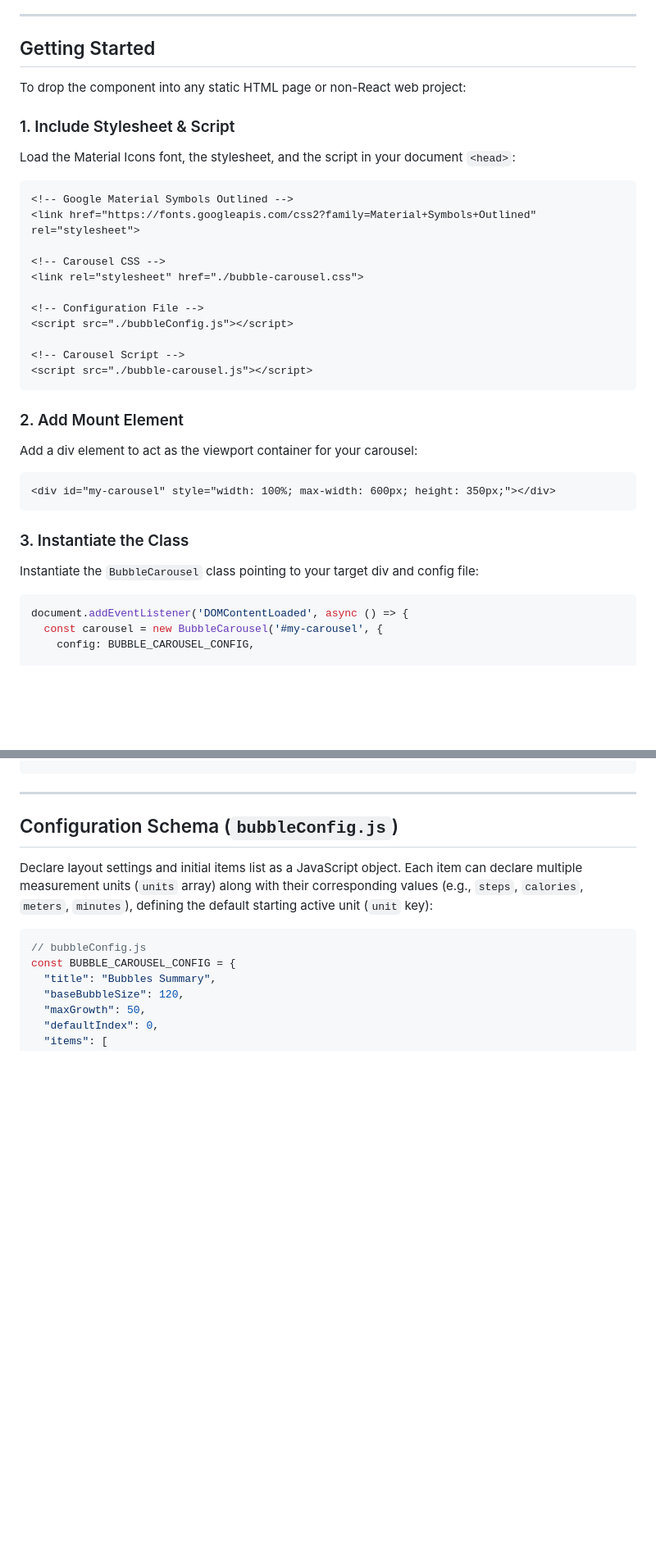
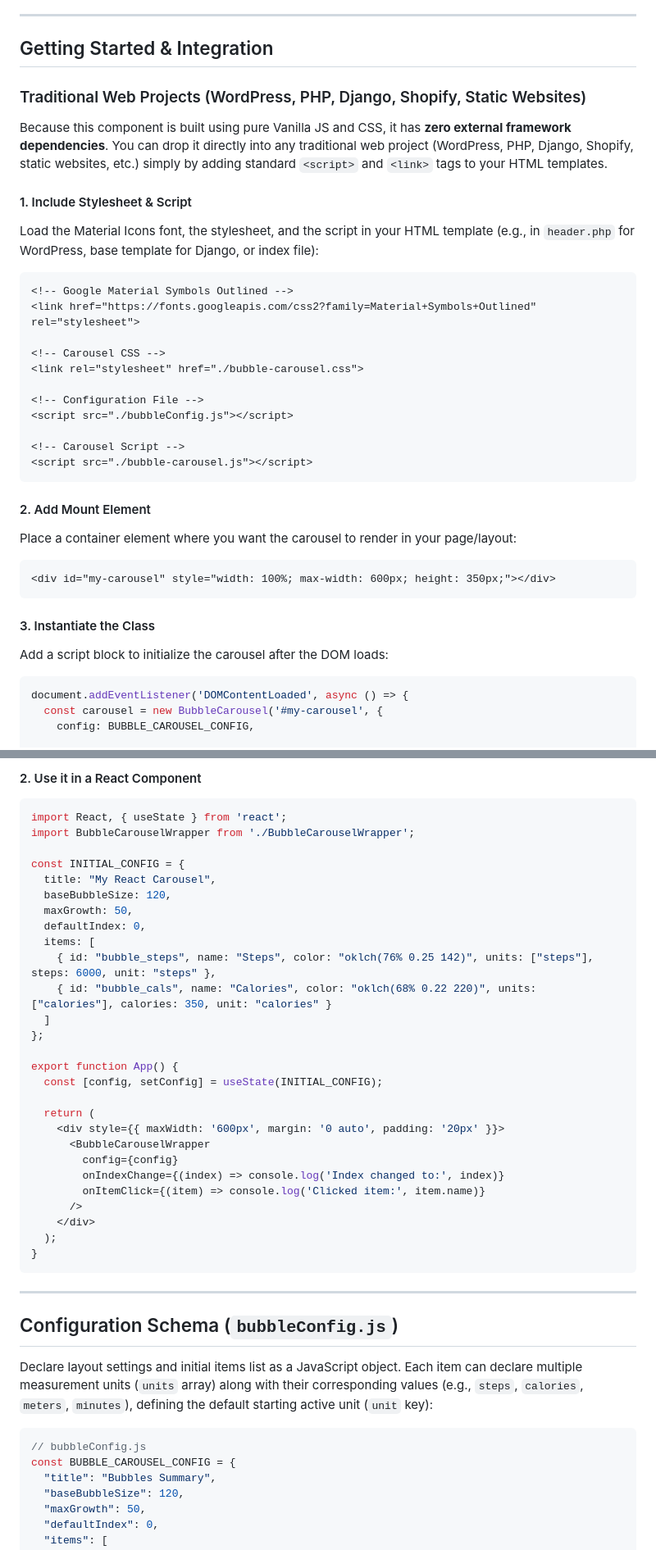
Before and after one commit to krokode/krokode.github.io, a Markdown page: README.md, 2 parts joined by grey strips. Shown at 82% size. Drawn GitHub-style; blank space fills up the shorter version.

````diff
--- a/README.md
+++ b/README.md
@@ -20,12 +20,14 @@ Features smooth inertia transitions, 3D depth scaling, and touch/drag gestures.
 
 ---
 
-## Getting Started
+## Getting Started & Integration
 
-To drop the component into any static HTML page or non-React web project:
+### Traditional Web Projects (WordPress, PHP, Django, Shopify, Static Websites)
 
-### 1. Include Stylesheet & Script
-Load the Material Icons font, the stylesheet, and the script in your document `<head>`:
+Because this component is built using pure Vanilla JS and CSS, it has **zero external framework dependencies**. You can drop it directly into any traditional web project (WordPress, PHP, Django, Shopify, static websites, etc.) simply by adding standard `<script>` and `<link>` tags to your HTML templates.
+
+#### 1. Include Stylesheet & Script
+Load the Material Icons font, the stylesheet, and the script in your HTML template (e.g., in `header.php` for WordPress, base template for Django, or index file):
 
 ```html
 <!-- Google Material Symbols Outlined -->
@@ -41,15 +43,15 @@ Load the Material Icons font, the stylesheet, and the script in your document `<
 <script src="./bubble-carousel.js"></script>
 ```
 
-### 2. Add Mount Element
-Add a div element to act as the viewport container for your carousel:
+#### 2. Add Mount Element
+Place a container element where you want the carousel to render in your page/layout:
 
 ```html
 <div id="my-carousel" style="width: 100%; max-width: 600px; height: 350px;"></div>
 ```
 
-### 3. Instantiate the Class
-Instantiate the `BubbleCarousel` class pointing to your target div and config file:
+#### 3. Instantiate the Class
+Add a script block to initialize the carousel after the DOM loads:
 
 ```javascript
 document.addEventListener('DOMContentLoaded', async () => {
@@ -70,3 +135,33 @@ document.addEventListener('DOMContentLoaded', async () => {
+#### 2. Use it in a React Component
+
+```jsx
+import React, { useState } from 'react';
+import BubbleCarouselWrapper from './BubbleCarouselWrapper';
+
+const INITIAL_CONFIG = {
+  title: "My React Carousel",
+  baseBubbleSize: 120,
+  maxGrowth: 50,
+  defaultIndex: 0,
+  items: [
+    { id: "bubble_steps", name: "Steps", color: "oklch(76% 0.25 142)", units: ["steps"], steps: 6000, unit: "steps" },
+    { id: "bubble_cals", name: "Calories", color: "oklch(68% 0.22 220)", units: ["calories"], calories: 350, unit: "calories" }
+  ]
+};
+
+export function App() {
+  const [config, setConfig] = useState(INITIAL_CONFIG);
+
+  return (
+    <div style={{ maxWidth: '600px', margin: '0 auto', padding: '20px' }}>
+      <BubbleCarouselWrapper
+        config={config}
+        onIndexChange={(index) => console.log('Index changed to:', index)}
+        onItemClick={(item) => console.log('Clicked item:', item.name)}
+      />
+    </div>
+  );
+}
 ```
 
 ---
````
Also changed, not shown: other parts of README.md (+63 -0 lines).
